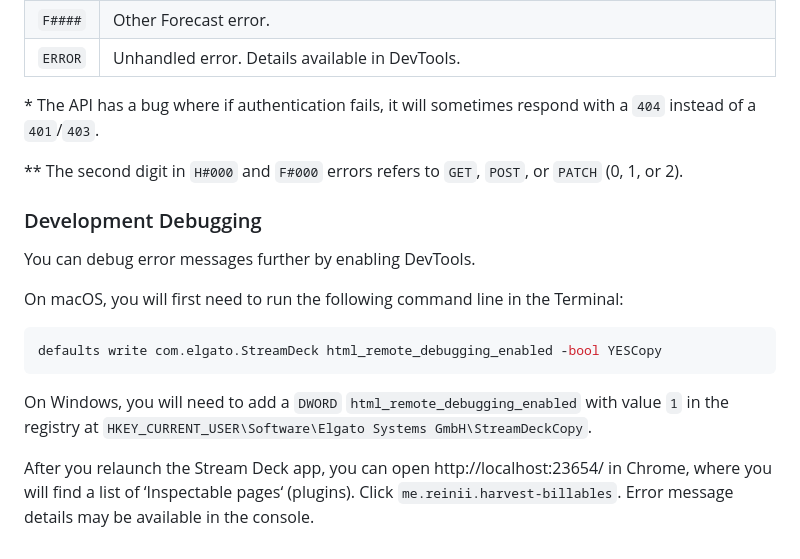
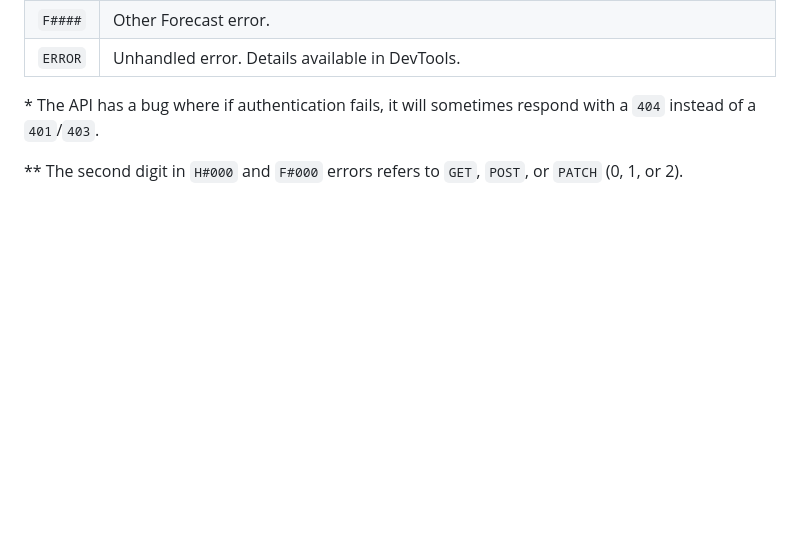
Before and after one commit to reiniiriarios/stream-deck-billables-harvest, a Markdown page: README.md, the part around the change printed below. Rendered like a GitHub page; blank space fills up the shorter version.

````diff
--- a/README.md
+++ b/README.md
@@ -89,23 +89,6 @@ with a `404` instead of a `401`/`403`.
 
 \*\* The second digit in `H#000` and `F#000` errors refers to `GET`, `POST`, or `PATCH` (0, 1, or 2).
 
-### Development Debugging
-
-You can debug error messages further by enabling DevTools.
-
-On macOS, you will first need to run the following command line in the Terminal:
-
-```sh
-defaults write com.elgato.StreamDeck html_remote_debugging_enabled -bool YESCopy
-```
-
-On Windows, you will need to add a `DWORD` `html_remote_debugging_enabled` with value `1` in the
-registry at `HKEY_CURRENT_USER\Software\Elgato Systems GmbH\StreamDeckCopy`.
-
-After you relaunch the Stream Deck app, you can open http://localhost:23654/ in Chrome, where you
-will find a list of ‘Inspectable pages‘ (plugins). Click `me.reinii.harvest-billables`.
-Error message details may be available in the console.
-
 [download-latest]: https://github.com/reiniiriarios/stream-deck-billables-harvest/releases/latest
 [stream-deck]: https://www.elgato.com/en/welcome-to-stream-deck
 [harvest]: https://www.getharvest.com/
````
Also changed, not shown: other parts of README.md (+3 -3 lines), CONTRIBUTING.md (added, +57 -0 lines).
